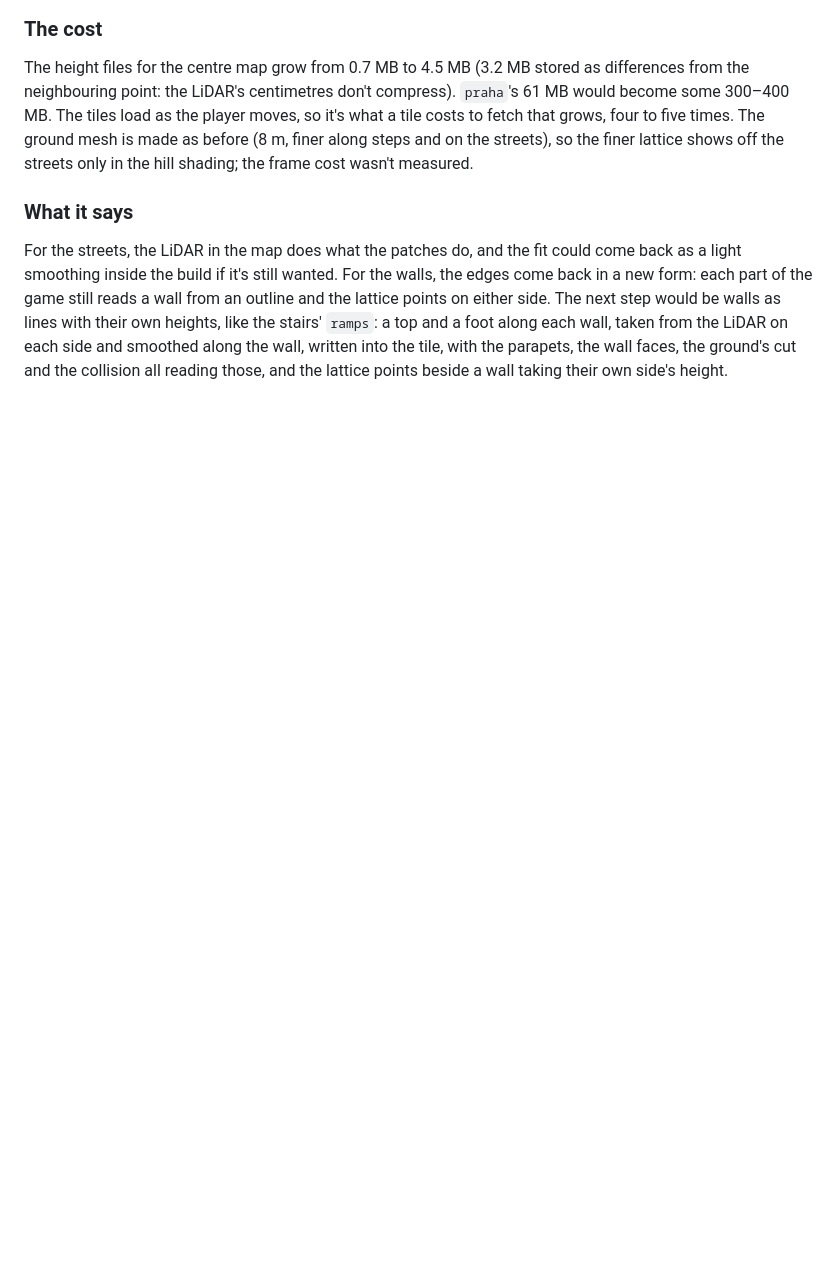
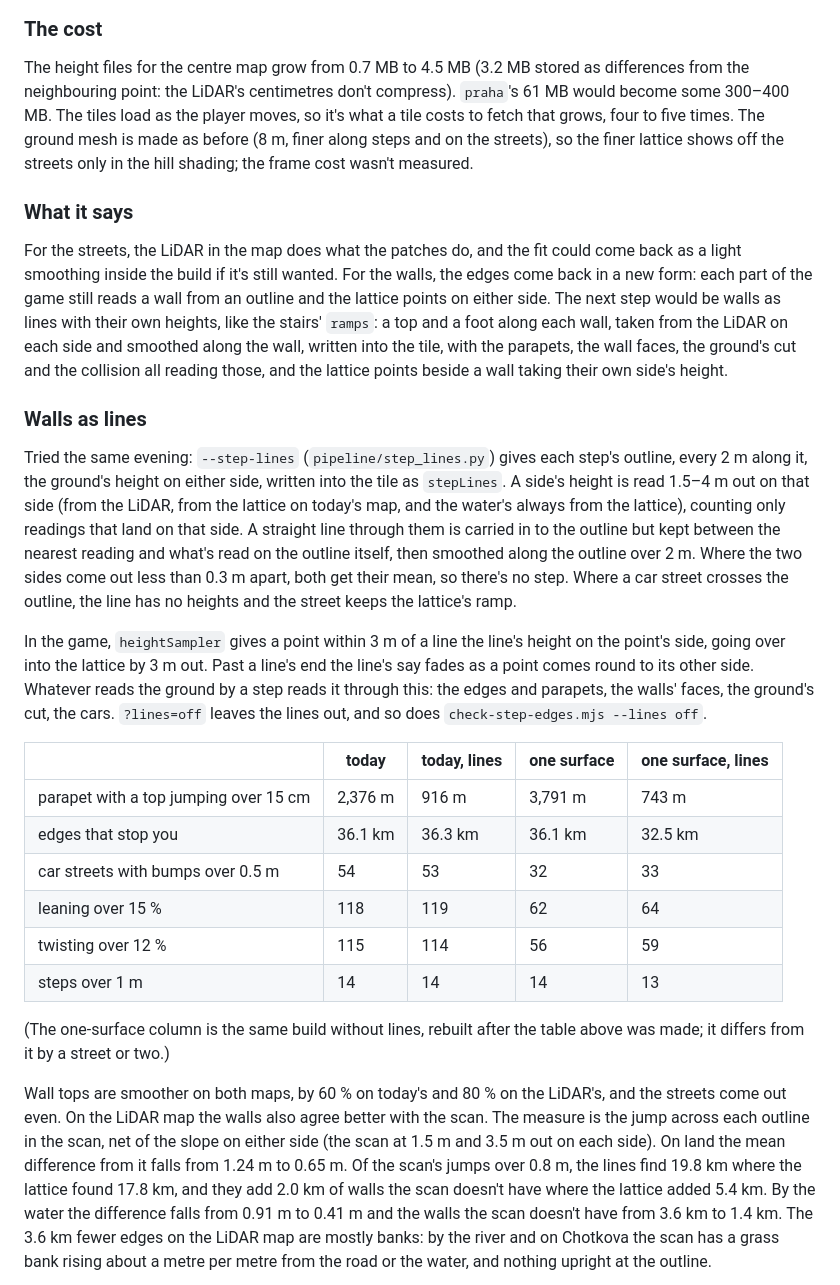
Before and after one commit to jonasjancarik/streets-of-prague, a Markdown page: docs/road-surface-findings.md, the part around one of its changes. GitHub-like rendering; blank space fills up the shorter version.

```diff
--- a/docs/road-surface-findings.md
+++ b/docs/road-surface-findings.md
@@ -1374,3 +1374,44 @@ LiDAR on each side and smoothed along the wall, written into the tile, with the
 parapets, the wall faces, the ground's cut and the collision all reading those, and the
 lattice points beside a wall taking their own side's height.
 
+### Walls as lines
+
+Tried the same evening: `--step-lines` (`pipeline/step_lines.py`) gives each step's
+outline, every 2 m along it, the ground's height on either side, written into the tile
+as `stepLines`. A side's height is read 1.5–4 m out on that side (from the LiDAR, from
+the lattice on today's map, and the water's always from the lattice), counting only
+readings that land on that side. A straight line through them is carried in to the
+outline but kept between the nearest reading and what's read on the outline itself,
+then smoothed along the outline over 2 m. Where the two sides come out less than 0.3 m
+apart, both get their mean, so there's no step. Where a car street crosses the outline,
+the line has no heights and the street keeps the lattice's ramp.
+
+In the game, `heightSampler` gives a point within 3 m of a line the line's height on
+the point's side, going over into the lattice by 3 m out. Past a line's end the line's
+say fades as a point comes round to its other side. Whatever reads the ground by a step
+reads it through this: the edges and parapets, the walls' faces, the ground's cut, the
+cars. `?lines=off` leaves the lines out, and so does `check-step-edges.mjs --lines off`.
+
+| | today | today, lines | one surface | one surface, lines |
+|---|---|---|---|---|
+| parapet with a top jumping over 15 cm | 2,376 m | 916 m | 3,791 m | 743 m |
+| edges that stop you | 36.1 km | 36.3 km | 36.1 km | 32.5 km |
+| car streets with bumps over 0.5 m | 54 | 53 | 32 | 33 |
+| leaning over 15 % | 118 | 119 | 62 | 64 |
+| twisting over 12 % | 115 | 114 | 56 | 59 |
+| steps over 1 m | 14 | 14 | 14 | 13 |
+
+(The one-surface column is the same build without lines, rebuilt after the table above
+was made; it differs from it by a street or two.)
+
+Wall tops are smoother on both maps, by 60 % on today's and 80 % on the LiDAR's, and the
+streets come out even. On the LiDAR map the walls also agree better with the scan. The
+measure is the jump across each outline in the scan, net of the slope on either side (the
+scan at 1.5 m and 3.5 m out on each side). On land the mean difference from it falls from
+1.24 m to 0.65 m. Of the scan's jumps over 0.8 m, the lines find 19.8 km where the
+lattice found 17.8 km, and they add 2.0 km of walls the scan doesn't have where the
+lattice added 5.4 km. By the water the difference falls from 0.91 m to 0.41 m and the
+walls the scan doesn't have from 3.6 km to 1.4 km. The 3.6 km fewer edges on the LiDAR
+map are mostly banks: by the river and on Chotkova the scan has a grass bank rising about
+a metre per metre from the road or the water, and nothing upright at the outline.
+
```
Also changed, not shown: other parts of docs/road-surface-findings.md (+39 -2 lines), docs/handbook.md (+7 -1 lines), docs/images/step-lines.jpg (added).
